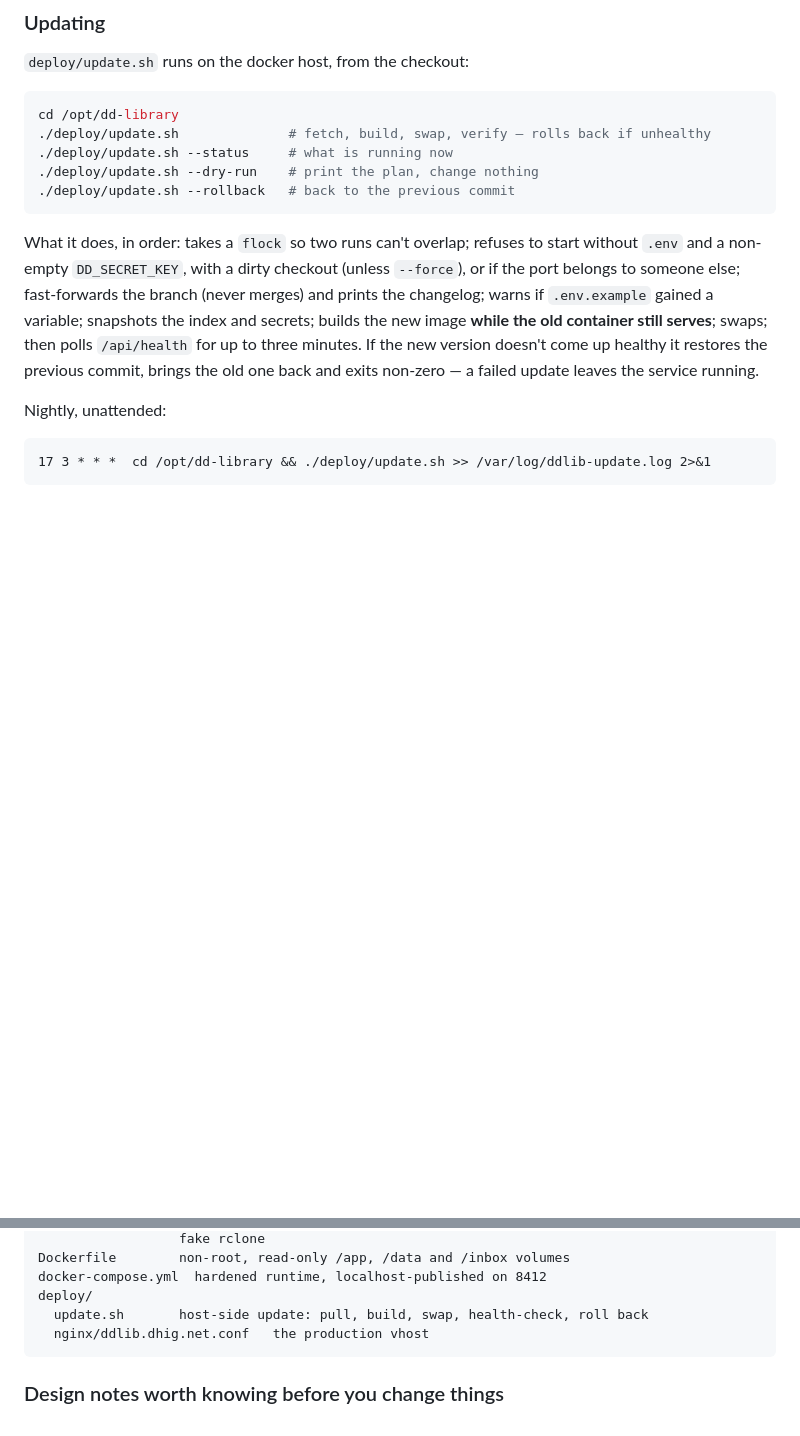
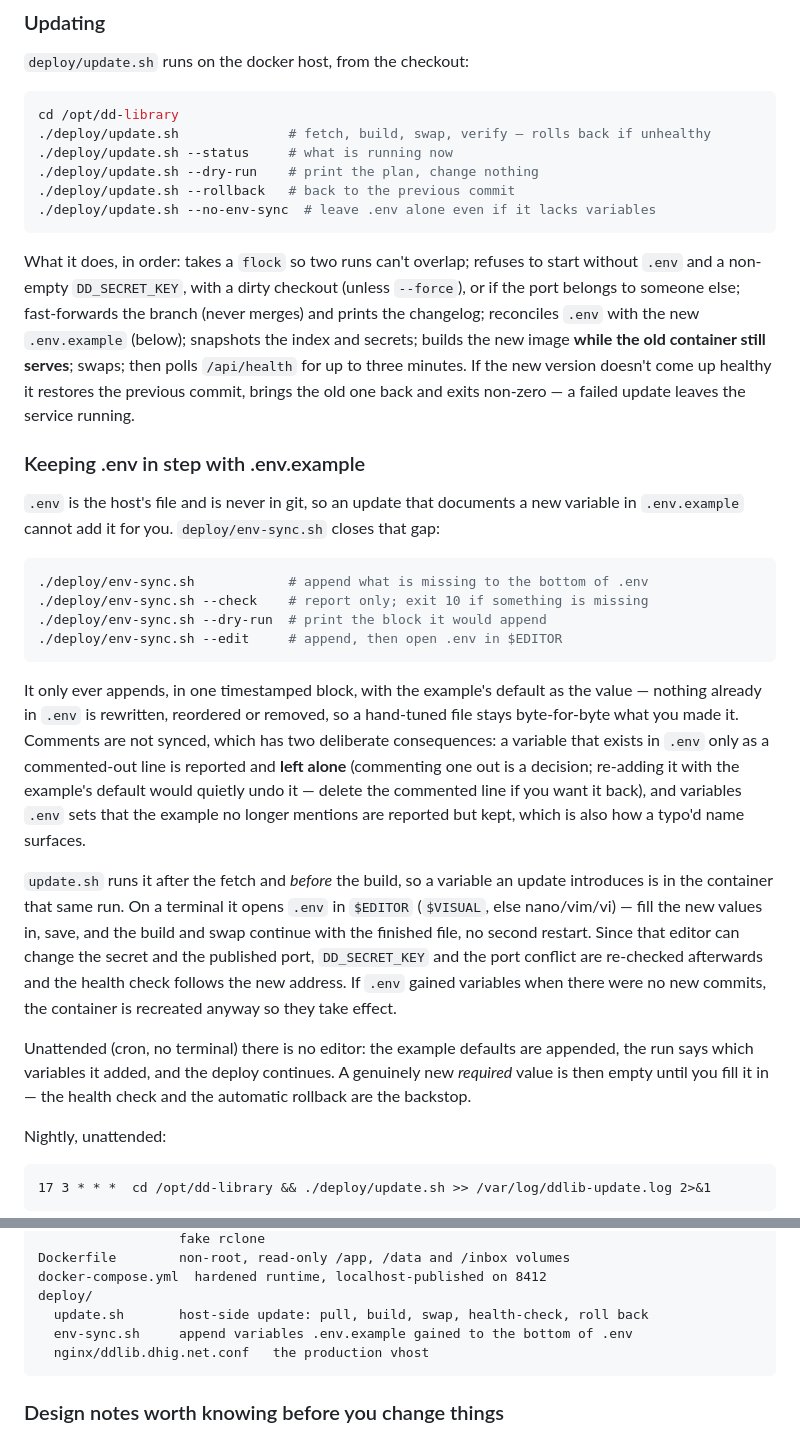
Before and after one commit to fastbone/DHIG-DD-Library, a Markdown page: README.md, 2 parts joined by grey strips. Rendered like a GitHub page; blank space fills up the shorter version.

Commit message:
Document the .env sync in the README
Co-Authored-By: Claude Opus 5 <noreply@anthropic.com>
Claude-Session: https://claude.ai/code/session_01N3uPbj3KAokctQAHpFfm9h

````diff
--- a/README.md
+++ b/README.md
@@ -513,17 +513,55 @@ cd /opt/dd-library
 ./deploy/update.sh --status     # what is running now
 ./deploy/update.sh --dry-run    # print the plan, change nothing
 ./deploy/update.sh --rollback   # back to the previous commit
+./deploy/update.sh --no-env-sync  # leave .env alone even if it lacks variables
 ```
 
 What it does, in order: takes a `flock` so two runs can't overlap; refuses to
 start without `.env` and a non-empty `DD_SECRET_KEY`, with a dirty checkout
 (unless `--force`), or if the port belongs to someone else; fast-forwards the
-branch (never merges) and prints the changelog; warns if `.env.example` gained a
-variable; snapshots the index and secrets; builds the new image **while the old
-container still serves**; swaps; then polls `/api/health` for up to three
-minutes. If the new version doesn't come up healthy it restores the previous
-commit, brings the old one back and exits non-zero — a failed update leaves the
-service running.
+branch (never merges) and prints the changelog; reconciles `.env` with the new
+`.env.example` (below); snapshots the index and secrets; builds the new image
+**while the old container still serves**; swaps; then polls `/api/health` for up
+to three minutes. If the new version doesn't come up healthy it restores the
+previous commit, brings the old one back and exits non-zero — a failed update
+leaves the service running.
+
+### Keeping .env in step with .env.example
+
+`.env` is the host's file and is never in git, so an update that documents a new
+variable in `.env.example` cannot add it for you. `deploy/env-sync.sh` closes
+that gap:
+
+```bash
+./deploy/env-sync.sh            # append what is missing to the bottom of .env
+./deploy/env-sync.sh --check    # report only; exit 10 if something is missing
+./deploy/env-sync.sh --dry-run  # print the block it would append
+./deploy/env-sync.sh --edit     # append, then open .env in $EDITOR
+```
+
+It only ever appends, in one timestamped block, with the example's default as the
+value — nothing already in `.env` is rewritten, reordered or removed, so a
+hand-tuned file stays byte-for-byte what you made it. Comments are not synced,
+which has two deliberate consequences: a variable that exists in `.env` only as a
+commented-out line is reported and **left alone** (commenting one out is a
+decision; re-adding it with the example's default would quietly undo it — delete
+the commented line if you want it back), and variables `.env` sets that the
+example no longer mentions are reported but kept, which is also how a typo'd
+name surfaces.
+
+`update.sh` runs it after the fetch and *before* the build, so a variable an
+update introduces is in the container that same run. On a terminal it opens
+`.env` in `$EDITOR` (`$VISUAL`, else nano/vim/vi) — fill the new values in, save,
+and the build and swap continue with the finished file, no second restart. Since
+that editor can change the secret and the published port, `DD_SECRET_KEY` and the
+port conflict are re-checked afterwards and the health check follows the new
+address. If `.env` gained variables when there were no new commits, the container
+is recreated anyway so they take effect.
+
+Unattended (cron, no terminal) there is no editor: the example defaults are
+appended, the run says which variables it added, and the deploy continues. A
+genuinely new *required* value is then empty until you fill it in — the health
+check and the automatic rollback are the backstop.
 
 Nightly, unattended:
 
@@ -724,6 +762,7 @@ Dockerfile        non-root, read-only /app, /data and /inbox volumes
 docker-compose.yml  hardened runtime, localhost-published on 8412
 deploy/
   update.sh       host-side update: pull, build, swap, health-check, roll back
+  env-sync.sh     append variables .env.example gained to the bottom of .env
   nginx/ddlib.dhig.net.conf   the production vhost
 ```
 
````
